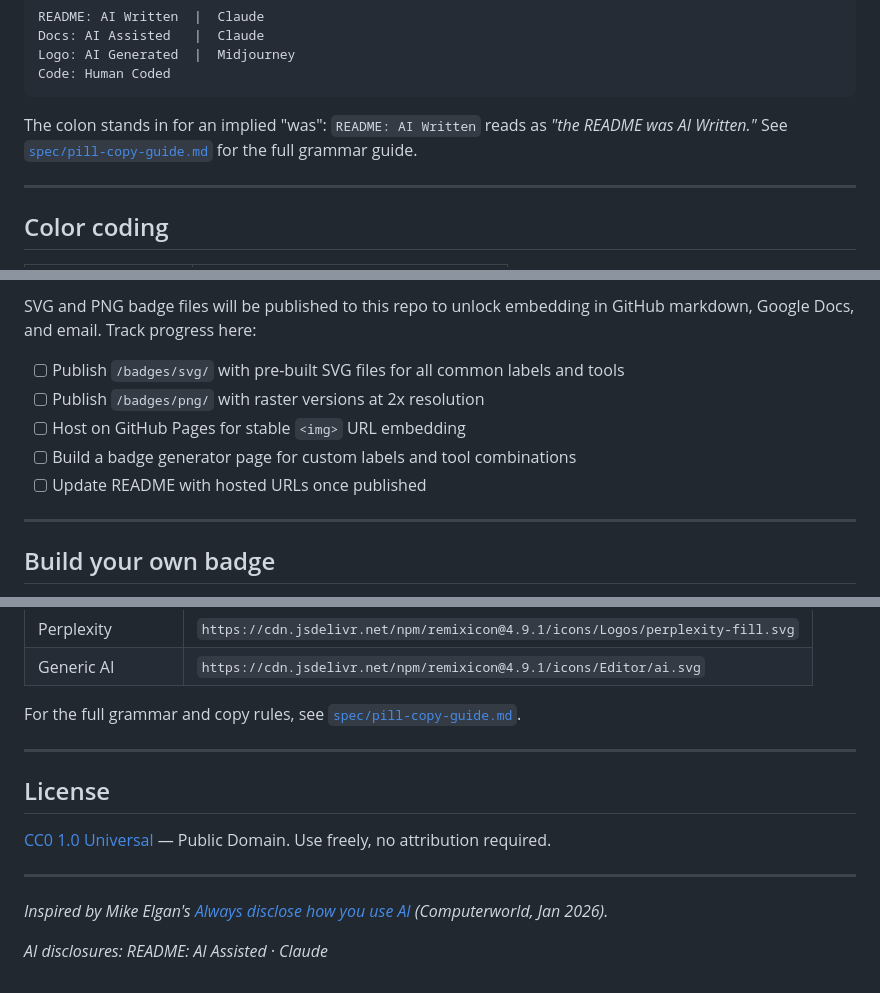
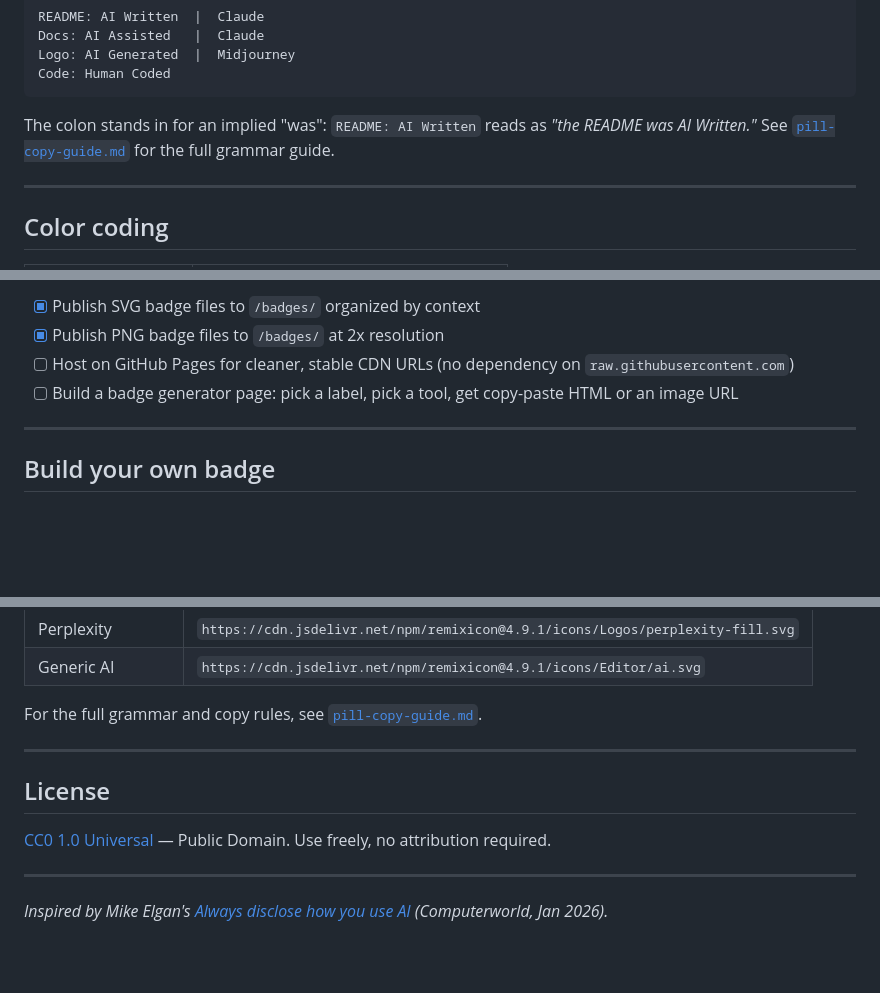
Before and after one commit to mau-vera/built-with-ai-badges, a Markdown page: README.md, 3 parts joined by grey strips. Rendered like a GitHub page; blank space fills up the shorter version.

````diff
--- a/README.md
+++ b/README.md
@@ -61,7 +63,7 @@ Logo: AI Generated  |  Midjourney
 Code: Human Coded
 ```
 
-The colon stands in for an implied "was": `README: AI Written` reads as *"the README was AI Written."* See [`spec/pill-copy-guide.md`](spec/pill-copy-guide.md) for the full grammar guide.
+The colon stands in for an implied "was": `README: AI Written` reads as *"the README was AI Written."* See [`pill-copy-guide.md`](pill-copy-guide.md) for the full grammar guide.
 
 ---
 
@@ -201,11 +209,8 @@ Until then, the signature editor's rich text mode lets you add a styled text dis
 
-SVG and PNG badge files will be published to this repo to unlock embedding in GitHub markdown, Google Docs, and email. Track progress here:
-
-- [ ] Publish `/badges/svg/` with pre-built SVG files for all common labels and tools
-- [ ] Publish `/badges/png/` with raster versions at 2x resolution
-- [ ] Host on GitHub Pages for stable `<img>` URL embedding
-- [ ] Build a badge generator page for custom labels and tool combinations
-- [ ] Update README with hosted URLs once published
+- [x] Publish SVG badge files to `/badges/` organized by context
+- [x] Publish PNG badge files to `/badges/` at 2x resolution
+- [ ] Host on GitHub Pages for cleaner, stable CDN URLs (no dependency on `raw.githubusercontent.com`)
+- [ ] Build a badge generator page: pick a label, pick a tool, get copy-paste HTML or an image URL
 
 ---
 
@@ -243,7 +248,7 @@ You only need the HTML template and the right color. All other choices are yours
 | Perplexity | `https://cdn.jsdelivr.net/npm/remixicon@4.9.1/icons/Logos/perplexity-fill.svg` |
 | Generic AI | `https://cdn.jsdelivr.net/npm/remixicon@4.9.1/icons/Editor/ai.svg` |
 
-For the full grammar and copy rules, see [`spec/pill-copy-guide.md`](spec/pill-copy-guide.md).
+For the full grammar and copy rules, see [`pill-copy-guide.md`](pill-copy-guide.md).
 
 ---
 
@@ -254,5 +259,3 @@ For the full grammar and copy rules, see [`spec/pill-copy-guide.md`](spec/pill-c
 ---
 
 *Inspired by Mike Elgan's [Always disclose how you use AI](https://www.computerworld.com/article/4120839/always-disclose-how-you-use-ai.html) (Computerworld, Jan 2026).*
-
-*AI disclosures: README: AI Assisted · Claude*
````
Also changed, not shown: other parts of README.md (+32 -24 lines).
